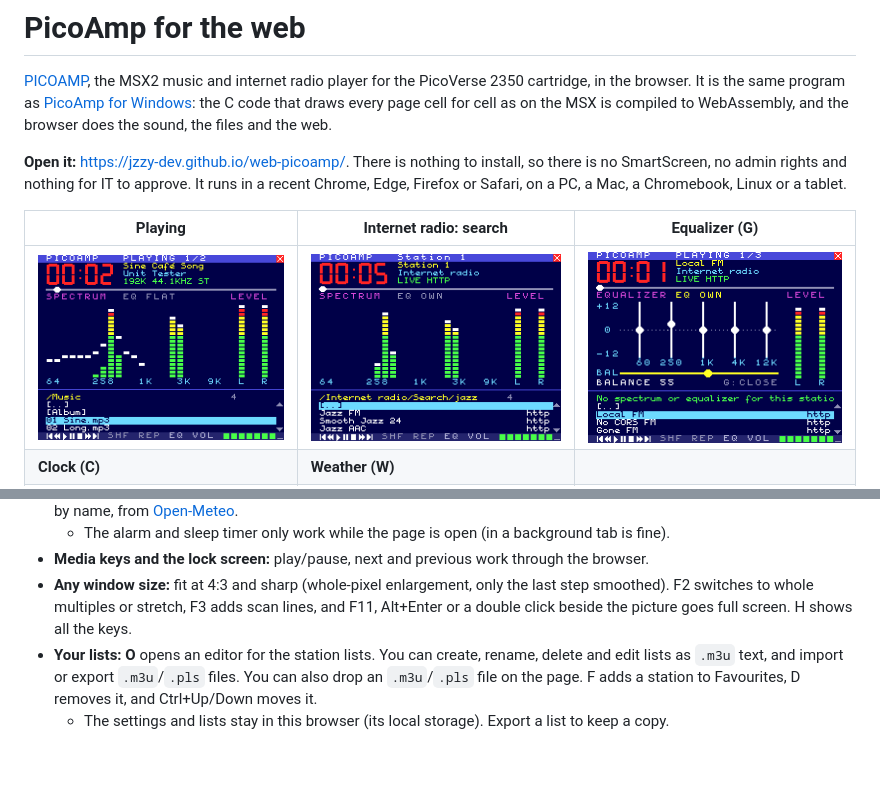
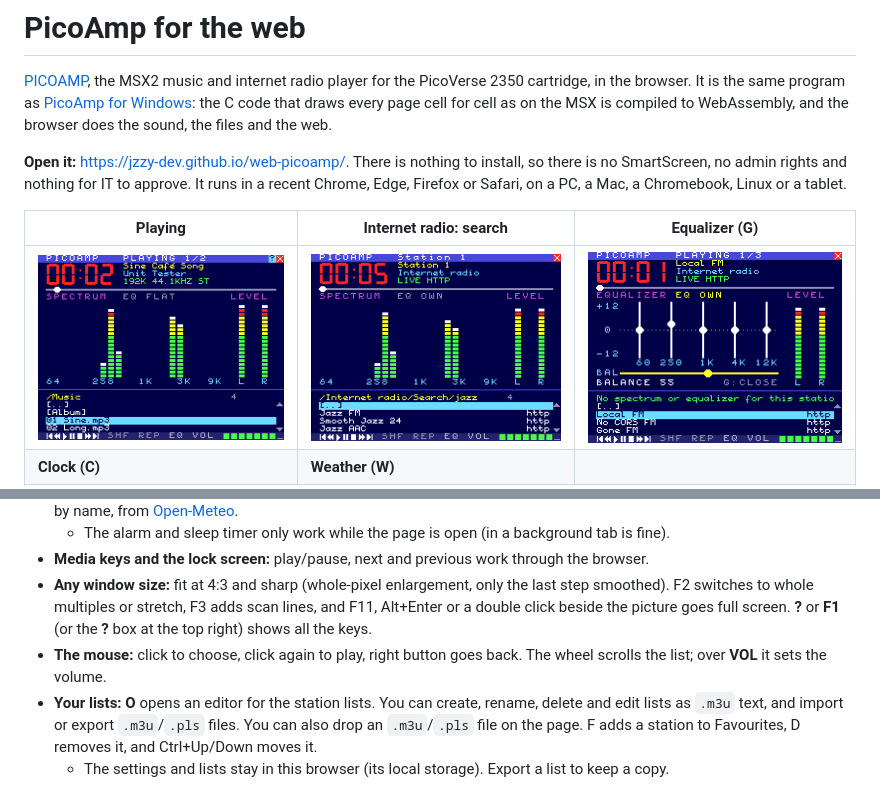
Before and after one commit to Jzzy-dev/web-picoamp, a Markdown page: README.md, 2 parts joined by grey strips. Rendered like a GitHub page; pictures changed too: docs/spectrum.png; blank space fills up the shorter version.

```diff
--- a/README.md
+++ b/README.md
@@ -35,7 +35,8 @@ or Safari, on a PC, a Mac, a Chromebook, Linux or a tablet.
 * **Media keys and the lock screen:** play/pause, next and previous work through the browser.
 * **Any window size:** fit at 4:3 and sharp (whole-pixel enlargement, only the last step smoothed).
   F2 switches to whole multiples or stretch, F3 adds scan lines, and F11, Alt+Enter or a double click
-  beside the picture goes full screen. H shows all the keys.
+  beside the picture goes full screen. **?** or **F1** (or the **?** box at the top right) shows all the keys.
+* **The mouse:** click to choose, click again to play, right button goes back. The wheel scrolls the list; over **VOL** it sets the volume.
 * **Your lists:** **O** opens an editor for the station lists. You can create, rename, delete and edit
   lists as `.m3u` text, and import or export `.m3u`/`.pls` files. You can also drop an `.m3u`/`.pls` file
   on the page. F adds a station to Favourites, D removes it, and Ctrl+Up/Down moves it.
```
Also changed, not shown: 6 other files.
